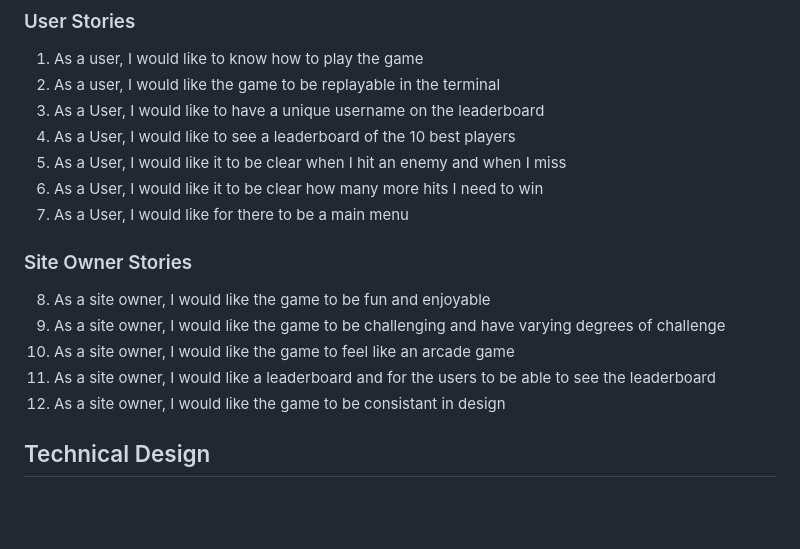
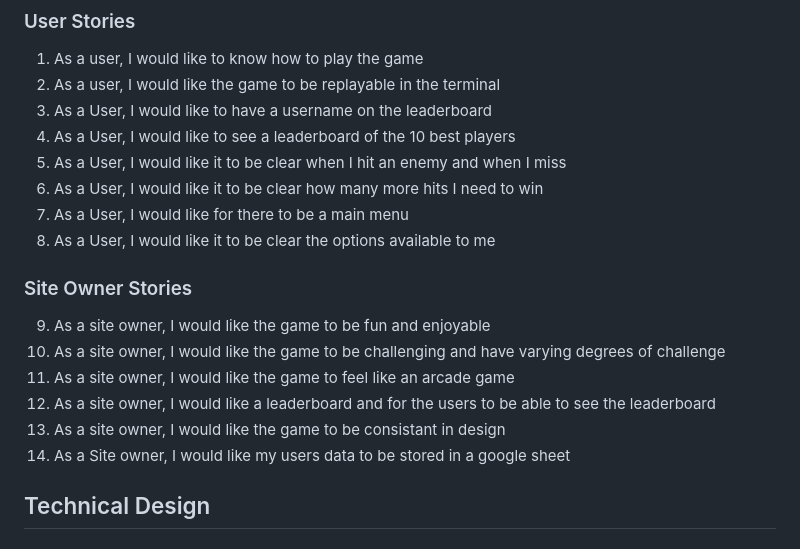
Before and after one commit to LewisBull2303/battleships, a Markdown page: README.md, the part around the change. Drawn GitHub-style; blank space fills up the shorter version.

Commit message:
Updated the user Stories

```diff
--- a/README.md
+++ b/README.md
@@ -42,18 +42,20 @@ My target audience are people aged 7+, who has a love for games and a particular
 ### User Stories
  1. As a user, I would like to know how to play the game
  2. As a user, I would like the game to be replayable in the terminal
- 3. As a User, I would like to have a unique username on the leaderboard
+ 3. As a User, I would like to have a username on the leaderboard
  4. As a User, I would like to see a leaderboard of the 10 best players
  5. As a User, I would like it to be clear when I hit an enemy and when I miss
  6. As a User, I would like it to be clear how many more hits I need to win
  7. As a User, I would like for there to be a main menu
+ 8. As a User, I would like it to be clear the options available to me
 
 ### Site Owner Stories
-8. As a site owner, I would like the game to be fun and enjoyable
-9. As a site owner, I would like the game to be challenging and have varying degrees of challenge
-10. As a site owner, I would like the game to feel like an arcade game
-11. As a site owner, I would like a leaderboard and for the users to be able to see the leaderboard
-12. As a site owner, I would like the game to be consistant in design
+9. As a site owner, I would like the game to be fun and enjoyable
+10. As a site owner, I would like the game to be challenging and have varying degrees of challenge
+11. As a site owner, I would like the game to feel like an arcade game
+12. As a site owner, I would like a leaderboard and for the users to be able to see the leaderboard
+13. As a site owner, I would like the game to be consistant in design
+14. As a Site owner, I would like my users data to be stored in a google sheet
 
 ## Technical Design
 
```
